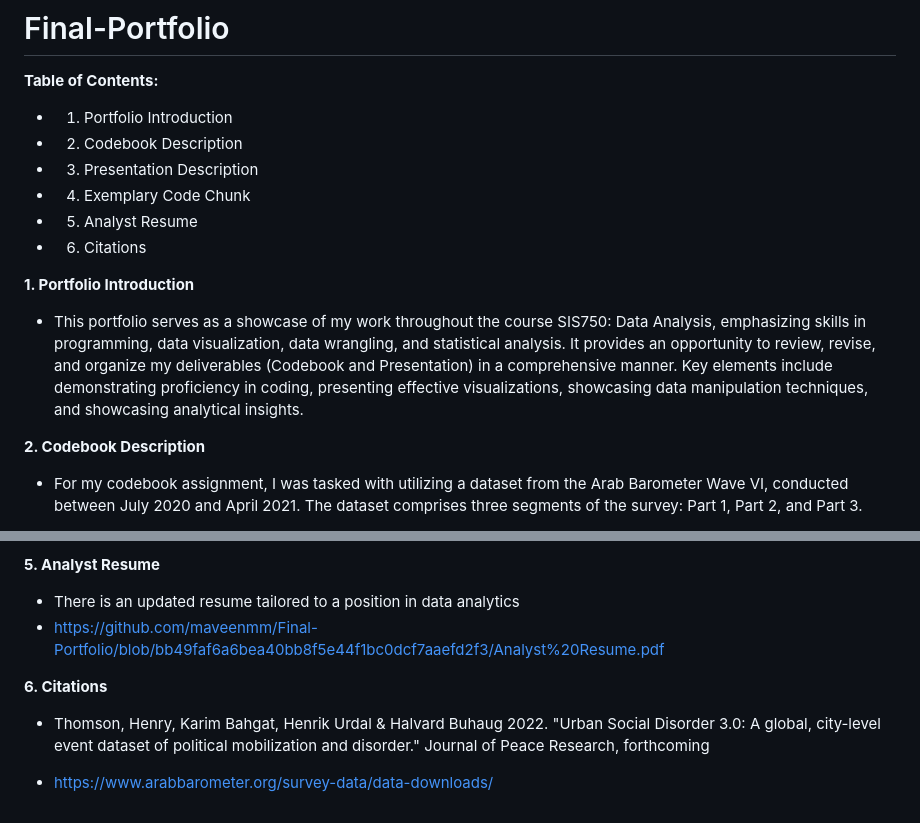
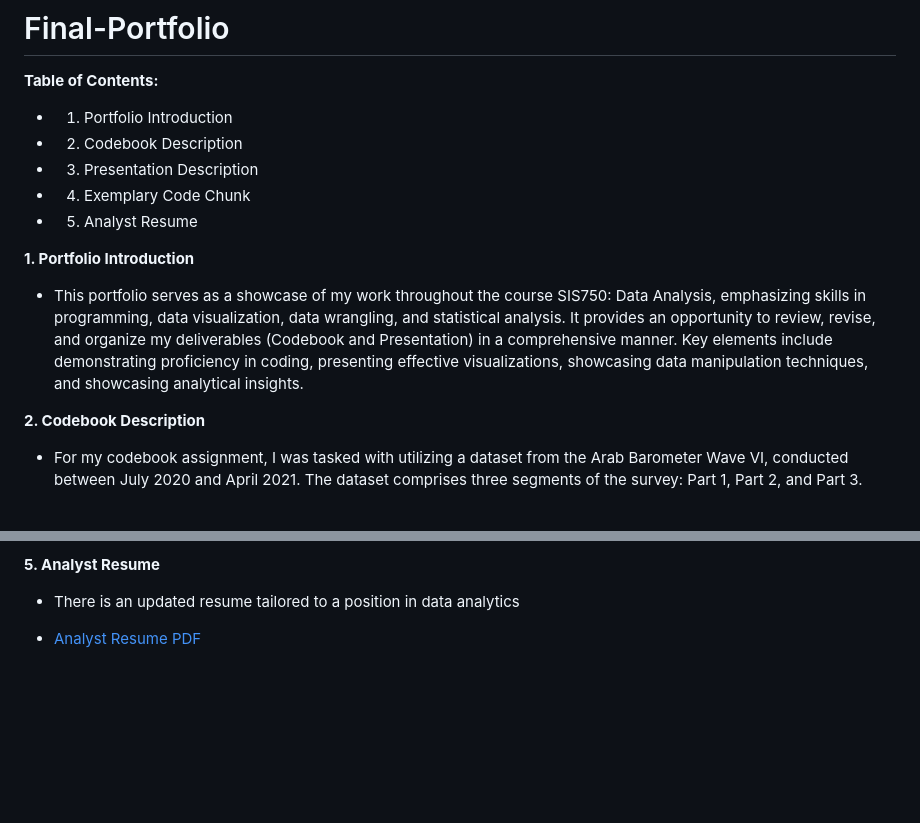
Before and after one commit to maveenmm/Final-Portfolio, a Markdown page: README.md, 2 parts joined by grey strips. Rendered like a GitHub page; blank space fills up the shorter version.

Commit message:
TOC README.md

```diff
--- a/README.md
+++ b/README.md
@@ -7,11 +7,11 @@
 - 3. Presentation Description
 - 4. Exemplary Code Chunk
 - 5. Analyst Resume
-- 6. Citations
 
 **1. Portfolio Introduction**
 
 - This portfolio serves as a showcase of my work throughout the course SIS750: Data Analysis, emphasizing skills in programming, data visualization, data wrangling, and statistical analysis. It provides an opportunity to review, revise, and organize my deliverables (Codebook and Presentation) in a comprehensive manner. Key elements include demonstrating proficiency in coding, presenting effective visualizations, showcasing data manipulation techniques, and showcasing analytical insights.
+
 
 **2. Codebook Description**
 
@@ -42,10 +54,5 @@
 **5. Analyst Resume**
 
 - There is an updated resume tailored to a position in data analytics
-- https://github.com/maveenmm/Final-Portfolio/blob/bb49faf6a6bea40bb8f5e44f1bc0dcf7aaefd2f3/Analyst%20Resume.pdf
 
-**6. Citations**
-
-- Thomson, Henry, Karim Bahgat, Henrik Urdal & Halvard Buhaug 2022. "Urban Social Disorder 3.0: A global, city-level event dataset of political mobilization and disorder." Journal of Peace Research, forthcoming
-
-- https://www.arabbarometer.org/survey-data/data-downloads/
+- [Analyst Resume PDF](https://github.com/maveenmm/Final-Portfolio/blob/bb49faf6a6bea40bb8f5e44f1bc0dcf7aaefd2f3/Analyst%20Resume.pdf)
```
Also changed, not shown: other parts of README.md (+12 -0 lines).
